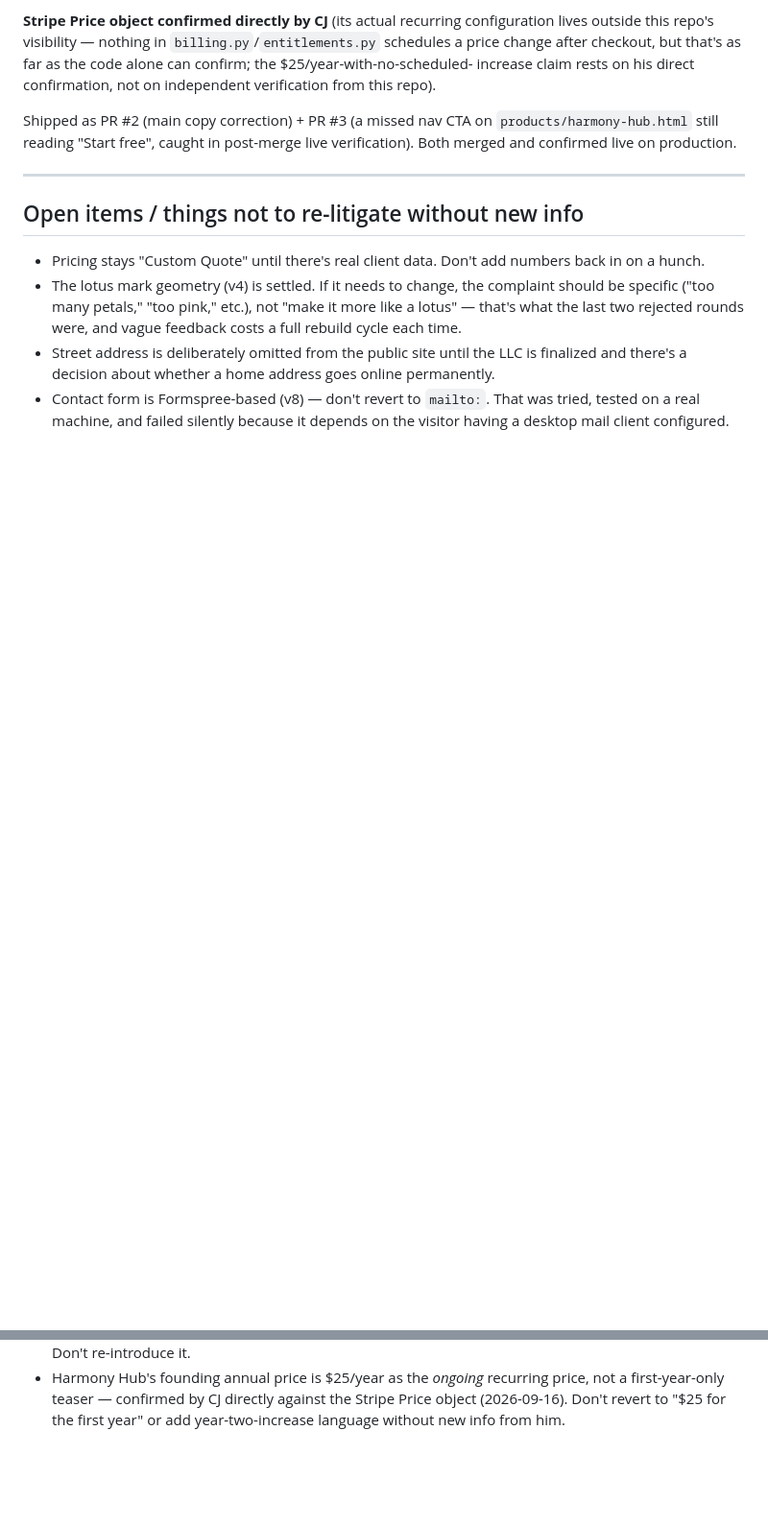
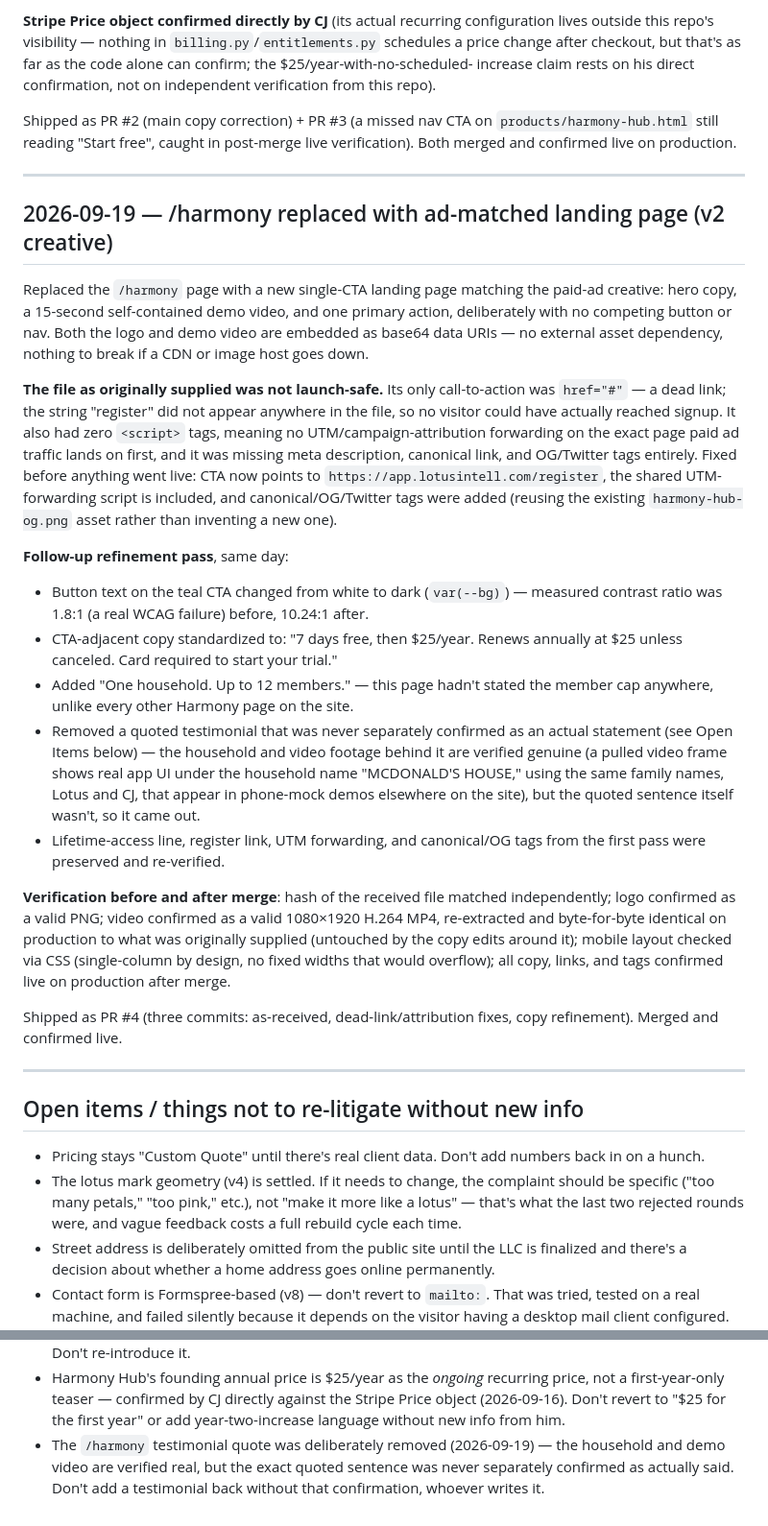
Before and after one commit to McDEE1311/lotus-site, a Markdown page: BUILD_LOG.md, 2 parts joined by grey strips. Shown at 96% size. GitHub-like rendering; blank space fills up the shorter version.

Commit message:
Log /harmony ad-landing-page replacement in BUILD_LOG
Documents the 2026-09-19 launch (PR #4): the v2 landing page creative,
the dead-CTA/missing-attribution bugs found and fixed in the supplied
file before it went live, the button-contrast and testimonial-removal
refinements, and the pre/post-merge verification performed. Also adds
a note to Open Items so the removed testimonial isn't reintroduced
without separately confirming the quoted statement.

Co-Authored-By: Claude Sonnet 5 <noreply@anthropic.com>

```diff
--- a/BUILD_LOG.md
+++ b/BUILD_LOG.md
@@ -199,6 +199,55 @@ live verification). Both merged and confirmed live on production.
 
 ---
 
+## 2026-09-19 — /harmony replaced with ad-matched landing page (v2 creative)
+
+Replaced the `/harmony` page with a new single-CTA landing page matching the
+paid-ad creative: hero copy, a 15-second self-contained demo video, and one
+primary action, deliberately with no competing button or nav. Both the logo
+and demo video are embedded as base64 data URIs — no external asset
+dependency, nothing to break if a CDN or image host goes down.
+
+**The file as originally supplied was not launch-safe.** Its only
+call-to-action was `href="#"` — a dead link; the string "register" did not
+appear anywhere in the file, so no visitor could have actually reached
+signup. It also had zero `<script>` tags, meaning no UTM/campaign-attribution
+forwarding on the exact page paid ad traffic lands on first, and it was
+missing meta description, canonical link, and OG/Twitter tags entirely.
+Fixed before anything went live: CTA now points to
+`https://app.lotusintell.com/register`, the shared UTM-forwarding script is
+included, and canonical/OG/Twitter tags were added (reusing the existing
+`harmony-hub-og.png` asset rather than inventing a new one).
+
+**Follow-up refinement pass**, same day:
+- Button text on the teal CTA changed from white to dark (`var(--bg)`) —
+  measured contrast ratio was 1.8:1 (a real WCAG failure) before, 10.24:1
+  after.
+- CTA-adjacent copy standardized to: "7 days free, then $25/year. Renews
+  annually at $25 unless canceled. Card required to start your trial."
+- Added "One household. Up to 12 members." — this page hadn't stated the
+  member cap anywhere, unlike every other Harmony page on the site.
+- Removed a quoted testimonial that was never separately confirmed as an
+  actual statement (see Open Items below) — the household and video footage
+  behind it are verified genuine (a pulled video frame shows real app UI
+  under the household name "MCDONALD'S HOUSE," using the same family names,
+  Lotus and CJ, that appear in phone-mock demos elsewhere on the site), but
+  the quoted sentence itself wasn't, so it came out.
+- Lifetime-access line, register link, UTM forwarding, and canonical/OG tags
+  from the first pass were preserved and re-verified.
+
+**Verification before and after merge**: hash of the received file matched
+independently; logo confirmed as a valid PNG; video confirmed as a valid
+1080×1920 H.264 MP4, re-extracted and byte-for-byte identical on production
+to what was originally supplied (untouched by the copy edits around it);
+mobile layout checked via CSS (single-column by design, no fixed widths that
+would overflow); all copy, links, and tags confirmed live on production
+after merge.
+
+Shipped as PR #4 (three commits: as-received, dead-link/attribution fixes,
+copy refinement). Merged and confirmed live.
+
+---
+
 ## Open items / things not to re-litigate without new info
 
 - Pricing stays "Custom Quote" until there's real client data. Don't add
@@ -217,3 +266,7 @@ live verification). Both merged and confirmed live on production.
   price, not a first-year-only teaser — confirmed by CJ directly against the
   Stripe Price object (2026-09-16). Don't revert to "$25 for the first year"
   or add year-two-increase language without new info from him.
+- The `/harmony` testimonial quote was deliberately removed (2026-09-19) —
+  the household and demo video are verified real, but the exact quoted
+  sentence was never separately confirmed as actually said. Don't add a
+  testimonial back without that confirmation, whoever writes it.
```
